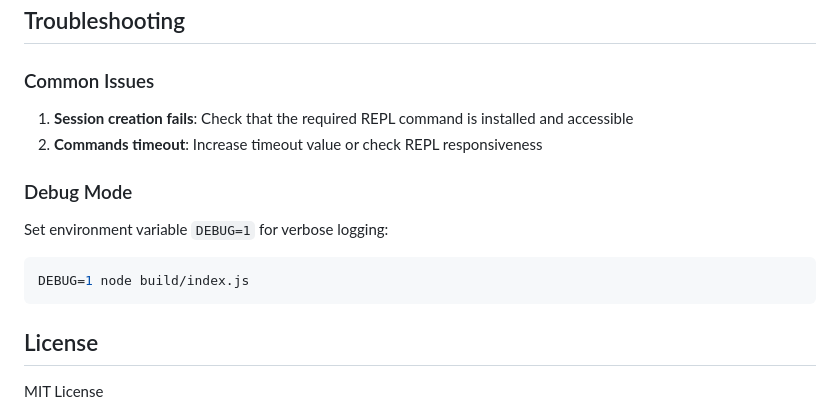
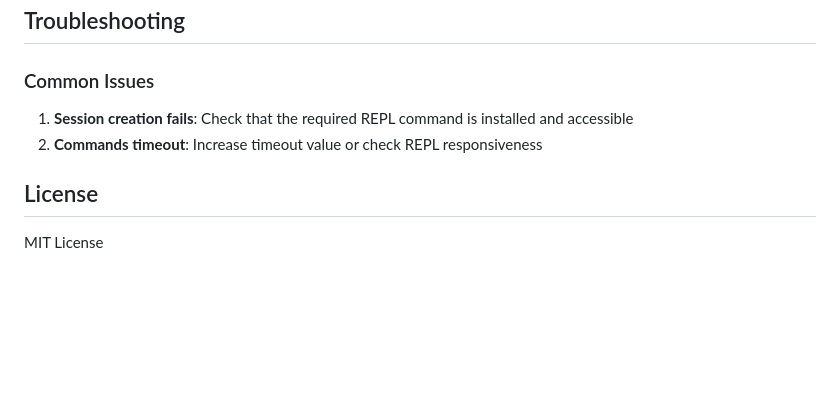
Before and after one commit to takafu/repl-mcp, a Markdown page: README.md, the part around the change. Drawn GitHub-style; blank space fills up the shorter version.

Commit message:
docs: remove incorrect debug mode instructions from README

````diff
--- a/README.md
+++ b/README.md
@@ -228,14 +228,6 @@ This will start TypeScript in watch mode for development.
 1. **Session creation fails**: Check that the required REPL command is installed and accessible
 2. **Commands timeout**: Increase timeout value or check REPL responsiveness
 
-### Debug Mode
-
-Set environment variable `DEBUG=1` for verbose logging:
-
-```bash
-DEBUG=1 node build/index.js
-```
-
 ## License
 
 MIT License
````
